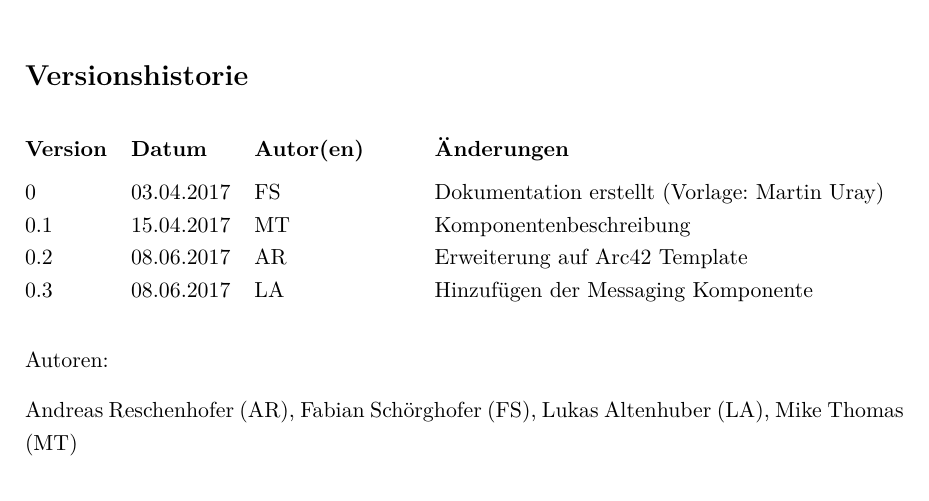
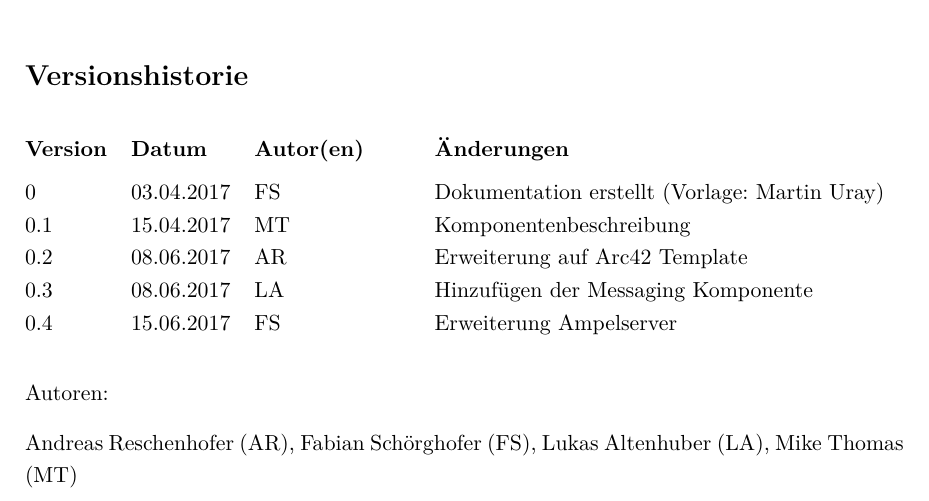
Before and after one commit to VirusRC/TrafficSimulation, a LaTeX thesis (doc/Trafficsimulation_Documentation.tex, which reads doc/0_history.tex): part of page 22 of 22 before the commit and part of page 4 of 22 after it, cut so that both start at the same text. Compiled offline with pdfLaTeX.

```diff
--- a/doc/0_history.tex
+++ b/doc/0_history.tex
@@ -19,6 +19,8 @@
 \vhEntry{0.1}{15.04.2017}{MT}{Komponentenbeschreibung}
 \vhEntry{0.2}{08.06.2017}{AR}{Erweiterung auf Arc42 Template}
 \vhEntry{0.3}{08.06.2017}{LA}{Hinzufügen der Messaging Komponente}
+\vhEntry{0.4}{15.06.2017}{FS}{Erweiterung Ampelserver}
+
 
 \end{versionhistory}
 
```
Also changed, not shown: doc/Trafficsimulation_Documentation.tex (+2 -1 lines), doc/Einfuehrung.tex (line endings or trailing spaces), 5 other files.
